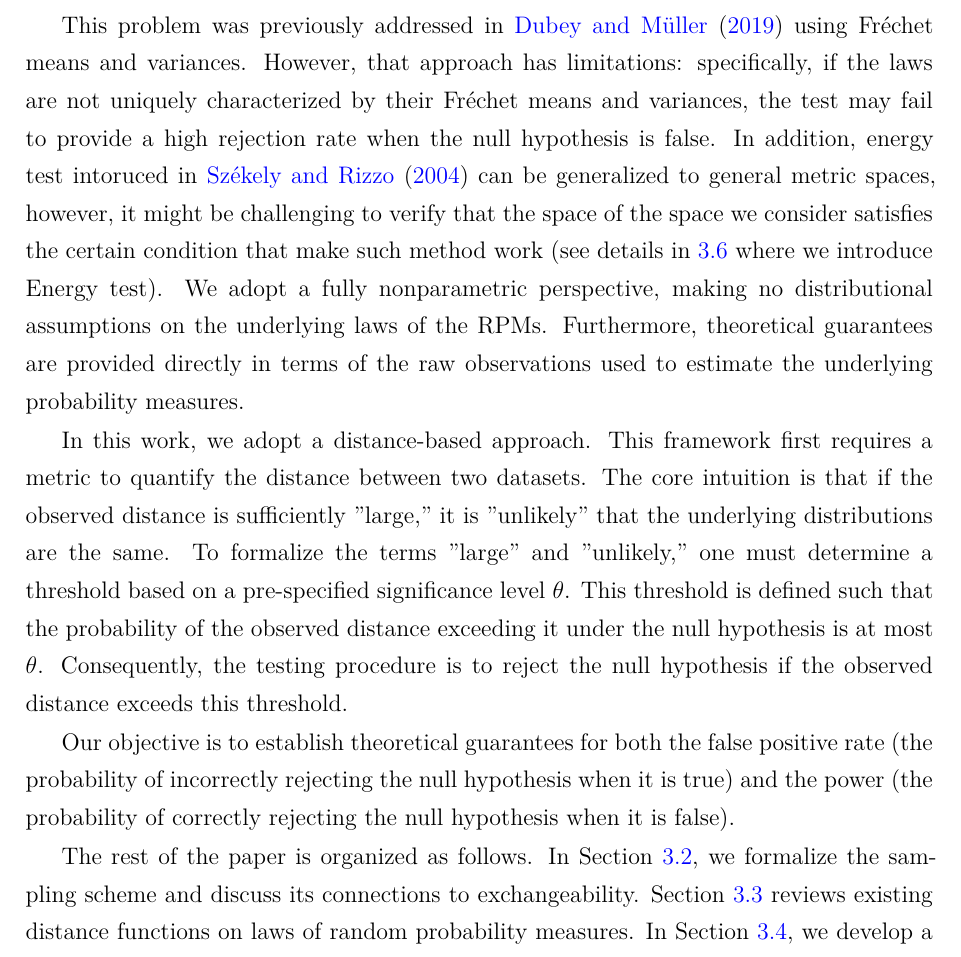
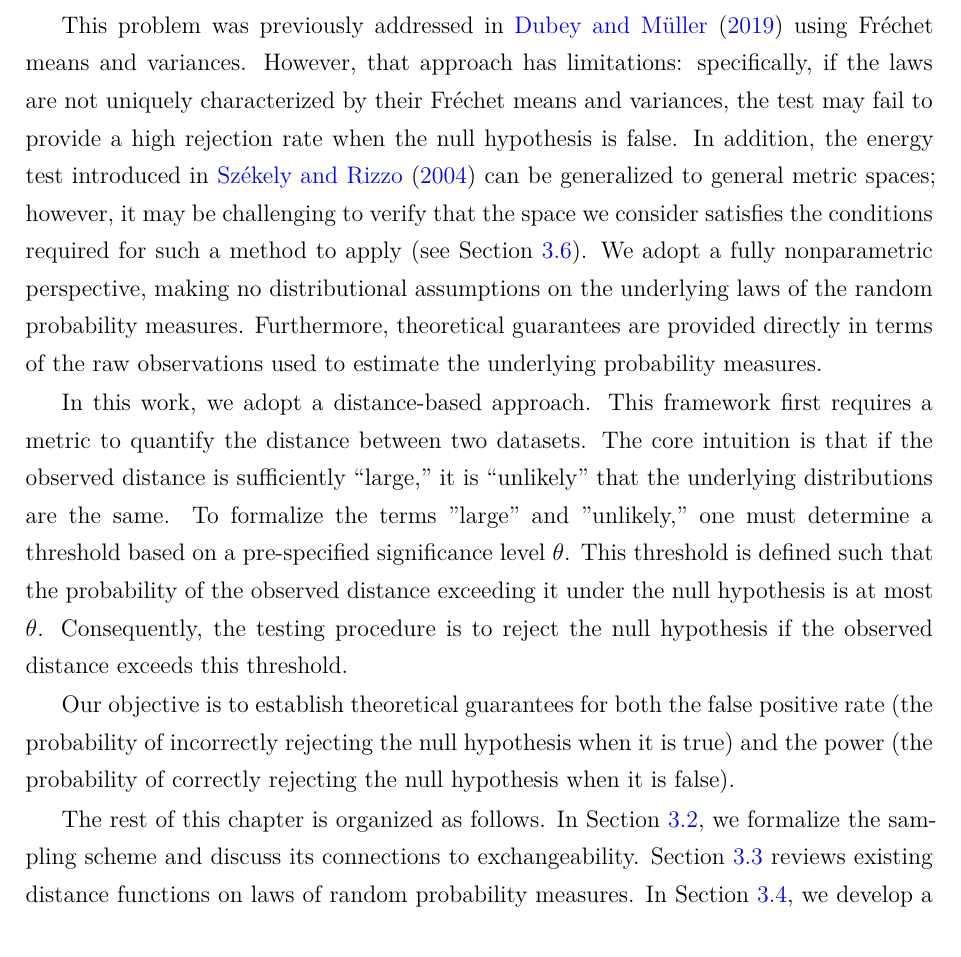
Before and after one commit to giorgikanchaveli/PhD_Thesis, a LaTeX thesis (main.tex, which reads chapters/two-sample-testing/introduction.tex): part of page 40 of 123, cut so that both start at the same text. Compiled offline with XeLaTeX.

Commit message:
two-sample-testing: polishing introduction

```diff
--- a/chapters/two-sample-testing/introduction.tex
+++ b/chapters/two-sample-testing/introduction.tex
@@ -9,10 +9,10 @@ Classic examples include the Kolmogorov–Smirnov test (\cite{kolmogorov1933,smi
 
 Increasingly, however, data objects have become more complex, often appearing as probability measures themselves. Settings where observed samples are modeled as probability measures are now prevalent \cite{petersen2022modeling}; examples include mortality distributions across different countries, income distributions within various regions, and distributional summaries of functional connectivity in the brain. It is important to mention that, in the majority of cases, these probability measures are latent and are instead estimated from the raw observations they generate. Two-sample testing, in the case of probability measures as samples, naturally motivates the study of the laws of random probability measures, that is, probability measures defined on the space of probability measures.
 
-This problem was previously addressed in \cite{dubey2019frechet} using Fr\'echet means and variances. However, that approach has limitations: specifically, if the laws are not uniquely characterized by their Fr\'echet means and variances, the test may fail to provide a high rejection rate when the null hypothesis is false. In addition, energy test intoruced in \cite{szekely2004testing} can be generalized to general metric spaces, however, it might be challenging to verify that the space of the space we consider satisfies the certain condition that make such method work (see details in \ref{section:simulations} where we introduce Energy test).  We adopt a fully nonparametric perspective, making no distributional assumptions on the underlying laws of the RPMs. Furthermore, theoretical guarantees are provided directly in terms of the raw observations used to estimate the underlying probability measures.
+This problem was previously addressed in \cite{dubey2019frechet} using Fr\'echet means and variances. However, that approach has limitations: specifically, if the laws are not uniquely characterized by their Fr\'echet means and variances, the test may fail to provide a high rejection rate when the null hypothesis is false. In addition, the energy test introduced in \cite{szekely2004testing} can be generalized to general metric spaces; however, it may be challenging to verify that the space we consider satisfies the conditions required for such a method to apply (see Section~\ref{section:simulations}). We adopt a fully nonparametric perspective, making no distributional assumptions on the underlying laws of the random probability measures. Furthermore, theoretical guarantees are provided directly in terms of the raw observations used to estimate the underlying probability measures.
 
-In this work, we adopt a distance-based approach. This framework first requires a metric to quantify the distance between two datasets. The core intuition is that if the observed distance is sufficiently "large," it is "unlikely" that the underlying distributions are the same. To formalize the terms "large" and "unlikely," one must determine a threshold based on a pre-specified significance level $\theta$. This threshold is defined such that the probability of the observed distance exceeding it under the null hypothesis is at most $\theta$. Consequently, the testing procedure is to reject the null hypothesis if the observed distance exceeds this threshold.
+In this work, we adopt a distance-based approach. This framework first requires a metric to quantify the distance between two datasets. The core intuition is that if the observed distance is sufficiently ``large,'' it is ``unlikely'' that the underlying distributions are the same. To formalize the terms "large" and "unlikely," one must determine a threshold based on a pre-specified significance level $\theta$. This threshold is defined such that the probability of the observed distance exceeding it under the null hypothesis is at most $\theta$. Consequently, the testing procedure is to reject the null hypothesis if the observed distance exceeds this threshold.
 
 Our objective is to establish theoretical guarantees for both the false positive rate (the probability of incorrectly rejecting the null hypothesis when it is true) and the power (the probability of correctly rejecting the null hypothesis when it is false).
 
-The rest of the paper is organized as follows. In Section \ref{section:hierarchical_sampling}, we formalize the sampling scheme and discuss its connections to exchangeability. Section \ref{section:two_sample_distances} reviews existing distance functions on laws of random probability measures. In Section \ref{section:rademacher_complexity}, we develop a theoretical threshold based on Rademacher complexity and illustrate its practical limitations through simulations. As a remedy, in Section \ref{section:permutation_approach}, we introduce a practical threshold based on a permutation approach and establish its theoretical guarantees. Finally, in Section \ref{section:simulations}, we benchmark our method against existing approaches in the literature on simulated datasets and apply it to a mortality dataset.
+The rest of this chapter is organized as follows. In Section~\ref{section:hierarchical_sampling}, we formalize the sampling scheme and discuss its connections to exchangeability. Section~\ref{section:two_sample_distances} reviews existing distance functions on laws of random probability measures. In Section~\ref{section:rademacher_complexity}, we develop a theoretical threshold based on Rademacher complexity and illustrate its practical limitations through simulations. As a remedy, in Section~\ref{section:permutation_approach}, we introduce a practical threshold based on a permutation approach and establish its theoretical guarantees. Finally, in Section~\ref{section:simulations}, we benchmark our method against existing approaches in the literature on simulated datasets and apply it to a mortality dataset.
```
Also changed, not shown: chapters/two-sample-testing/hierarchical_sampling_exchangeability.tex (+2 -2 lines).
